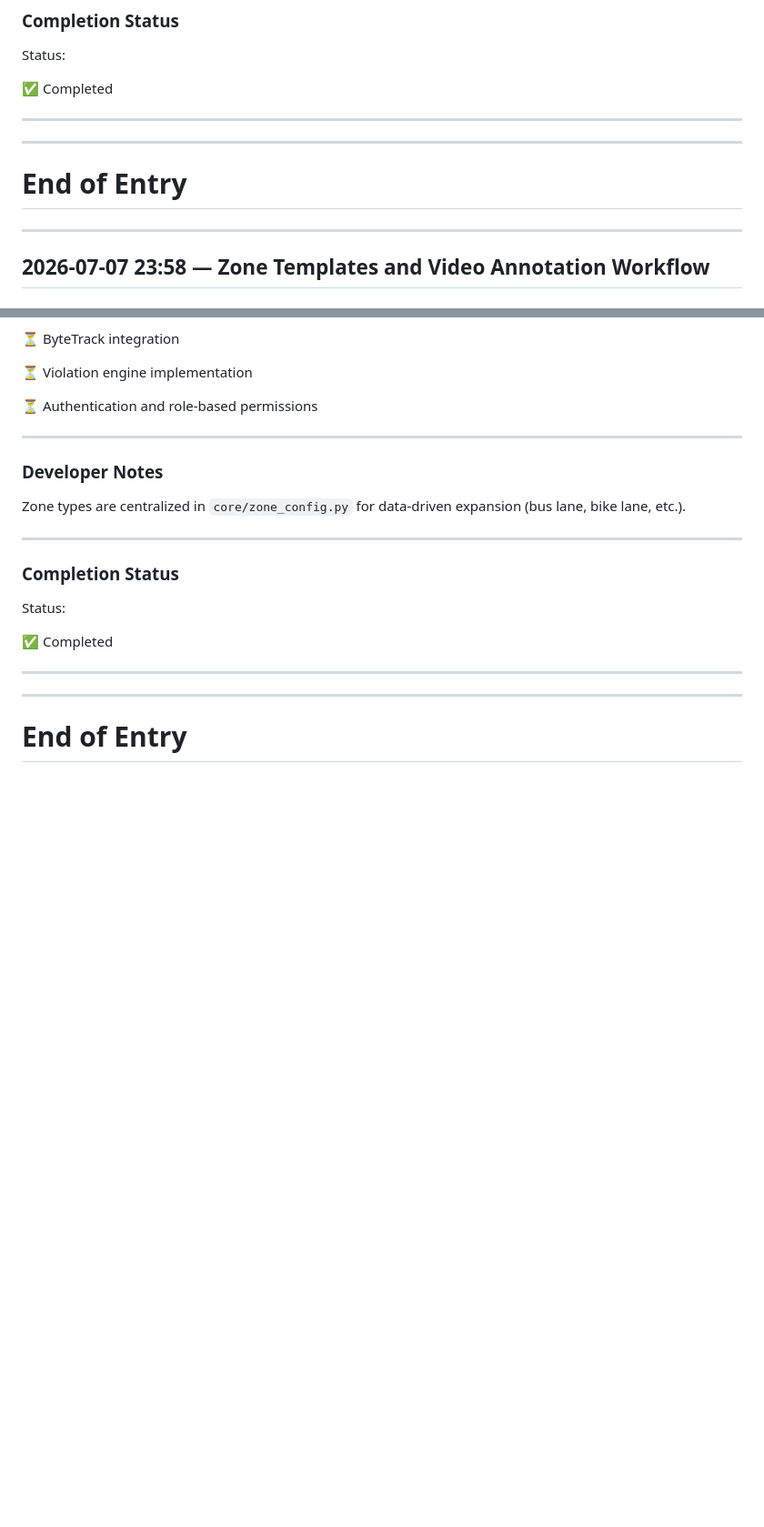
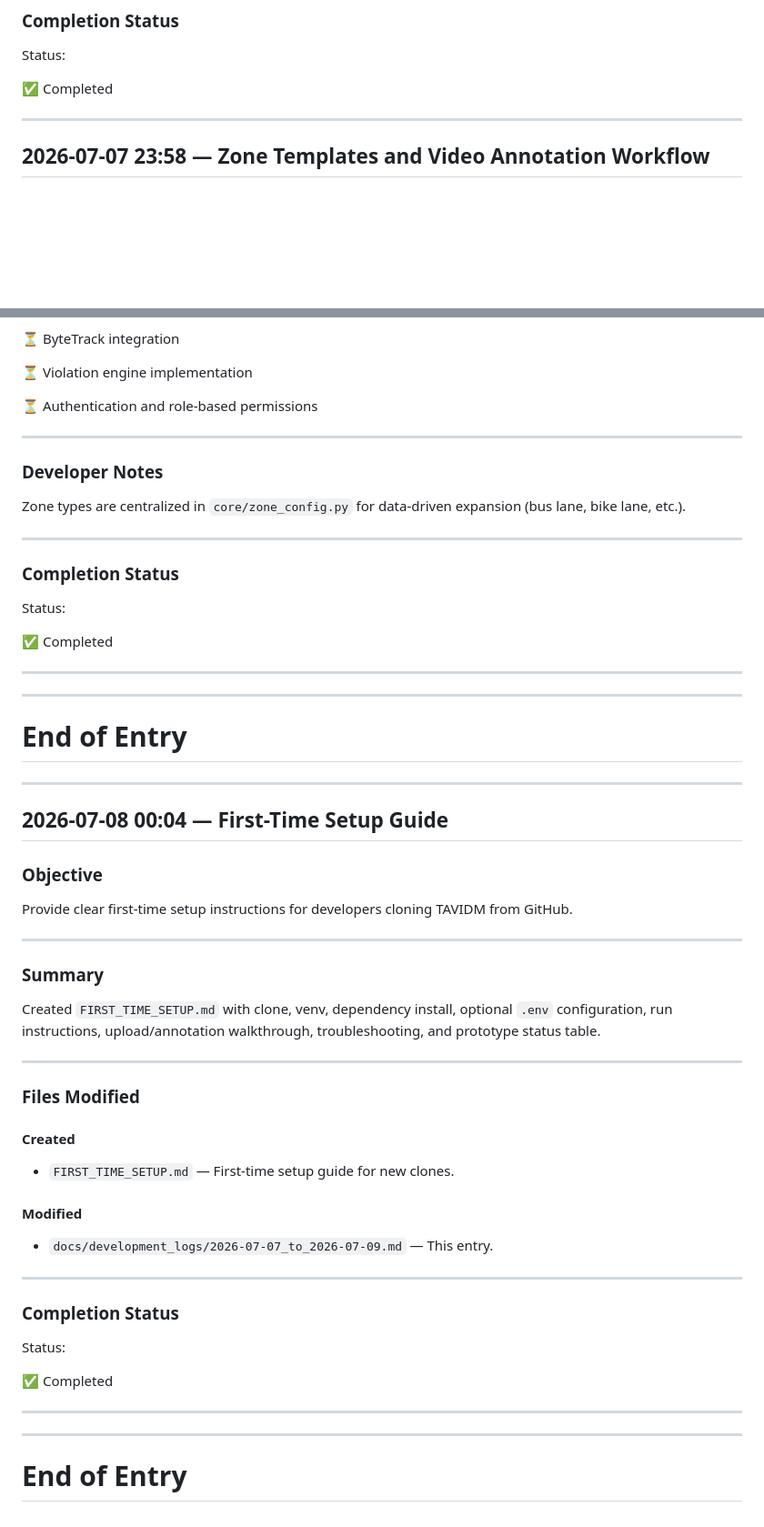
Before and after one commit to tsun2x/ATAVIDM, a Markdown page: docs/development_logs/2026-07-07_to_2026-07-09.md, 2 parts joined by grey strips. Shown at 91% size. Drawn GitHub-style; blank space fills up the shorter version.

Commit message:
Add first-time setup guide for new GitHub clones.
Documents clone, venv, dependencies, optional env config, run steps, and upload walkthrough.

Co-authored-by: Cursor <cursoragent@cursor.com>

```diff
--- a/docs/development_logs/2026-07-07_to_2026-07-09.md
+++ b/docs/development_logs/2026-07-07_to_2026-07-09.md
@@ -400,12 +400,6 @@ Status:
 
 ---
 
----
-
-# End of Entry
-
----
-
 ## 2026-07-07 23:58 — Zone Templates and Video Annotation Workflow
 
 ### Objective
@@ -600,3 +594,43 @@ Status:
 ---
 
 # End of Entry
+
+---
+
+## 2026-07-08 00:04 — First-Time Setup Guide
+
+### Objective
+
+Provide clear first-time setup instructions for developers cloning TAVIDM from GitHub.
+
+---
+
+### Summary
+
+Created `FIRST_TIME_SETUP.md` with clone, venv, dependency install, optional `.env` configuration, run instructions, upload/annotation walkthrough, troubleshooting, and prototype status table.
+
+---
+
+### Files Modified
+
+#### Created
+
+- `FIRST_TIME_SETUP.md` — First-time setup guide for new clones.
+
+#### Modified
+
+- `docs/development_logs/2026-07-07_to_2026-07-09.md` — This entry.
+
+---
+
+### Completion Status
+
+Status:
+
+✅ Completed
+
+---
+
+---
+
+# End of Entry
```
Also changed, not shown: other parts of docs/development_logs/2026-07-07_to_2026-07-09.md (+1 -1 lines), FIRST_TIME_SETUP.md (added, +307 -0 lines).
